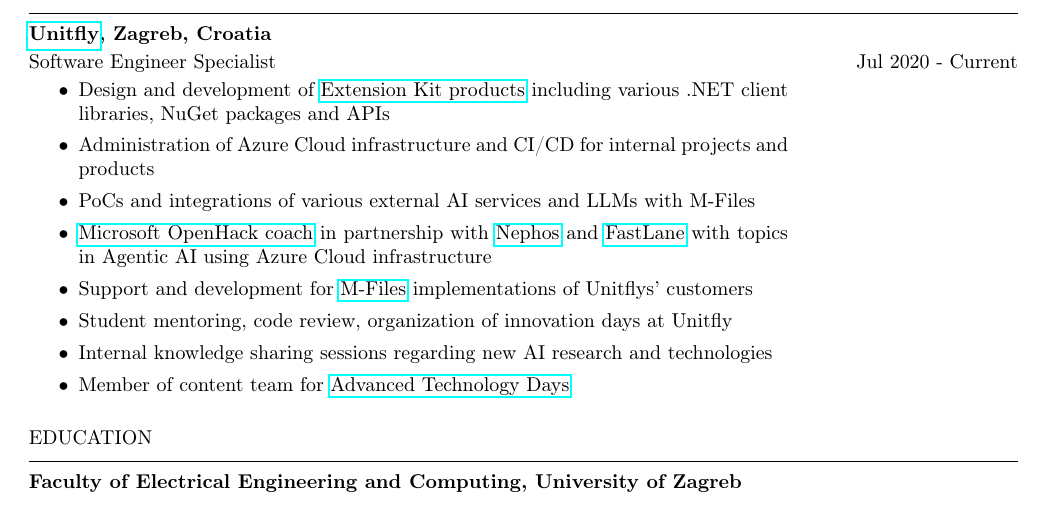
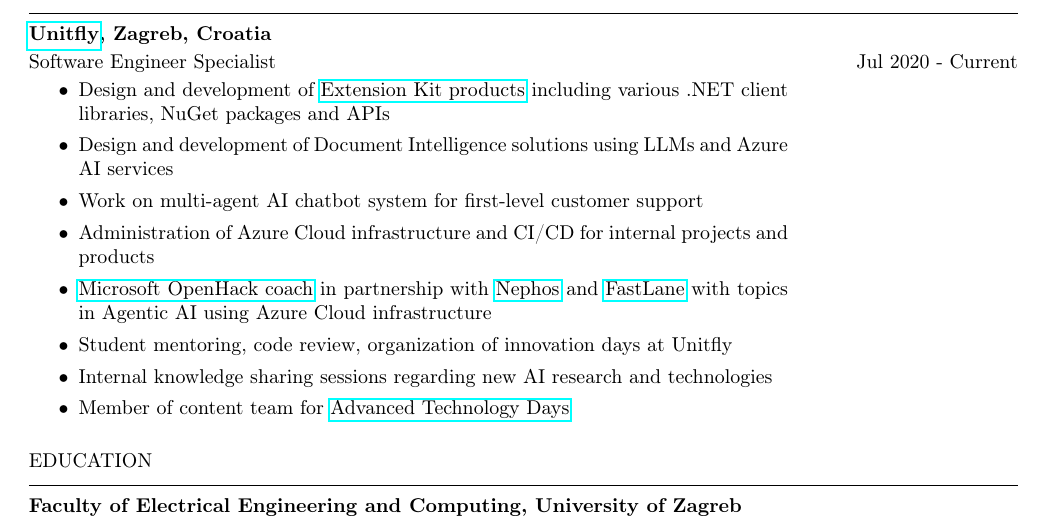
Before and after one commit to dino-grgic/dino-grgic.github.io, a LaTeX CV (cv/cv_en.tex): part of the page, cut so that both start at the same text. Compiled offline with pdfLaTeX.

Commit message:
updated cv

```diff
--- a/cv/cv_en.tex
+++ b/cv/cv_en.tex
@@ -98,10 +98,10 @@
 \begin{period}{Software Engineer Specialist}{Jul 2020 - Current}
     \item Design and development of \href{https://extensionkit.unitfly.com/}{Extension Kit products} including various .NET
     client libraries, NuGet packages and APIs
+    \item Design and development of Document Intelligence solutions using LLMs and Azure AI services
+    \item Work on multi-agent AI chatbot system for first-level customer support
     \item Administration of Azure Cloud infrastructure and CI/CD for internal projects and products
-    \item PoCs and integrations of various external AI services and LLMs with M-Files
     \item \href{https://www.flane.de/en/openhack}{Microsoft OpenHack coach} in partnership with \href{https://nephos.eu/}{Nephos} and \href{https://www.flane.de}{FastLane} with topics in Agentic AI using Azure Cloud infrastructure
-    \item Support and development for \href{https://www.m-files.com/}{M-Files} implementations of Unitflys' customers
     \item Student mentoring, code review, organization of innovation days at Unitfly
     \item Internal knowledge sharing sessions regarding new AI research and technologies
     \item Member of content team for \href{https://www.advtechdays.com/en/}{Advanced Technology Days}
```
Also changed, not shown: index.md (+2 -3 lines), cv/cv_en.pdf.
